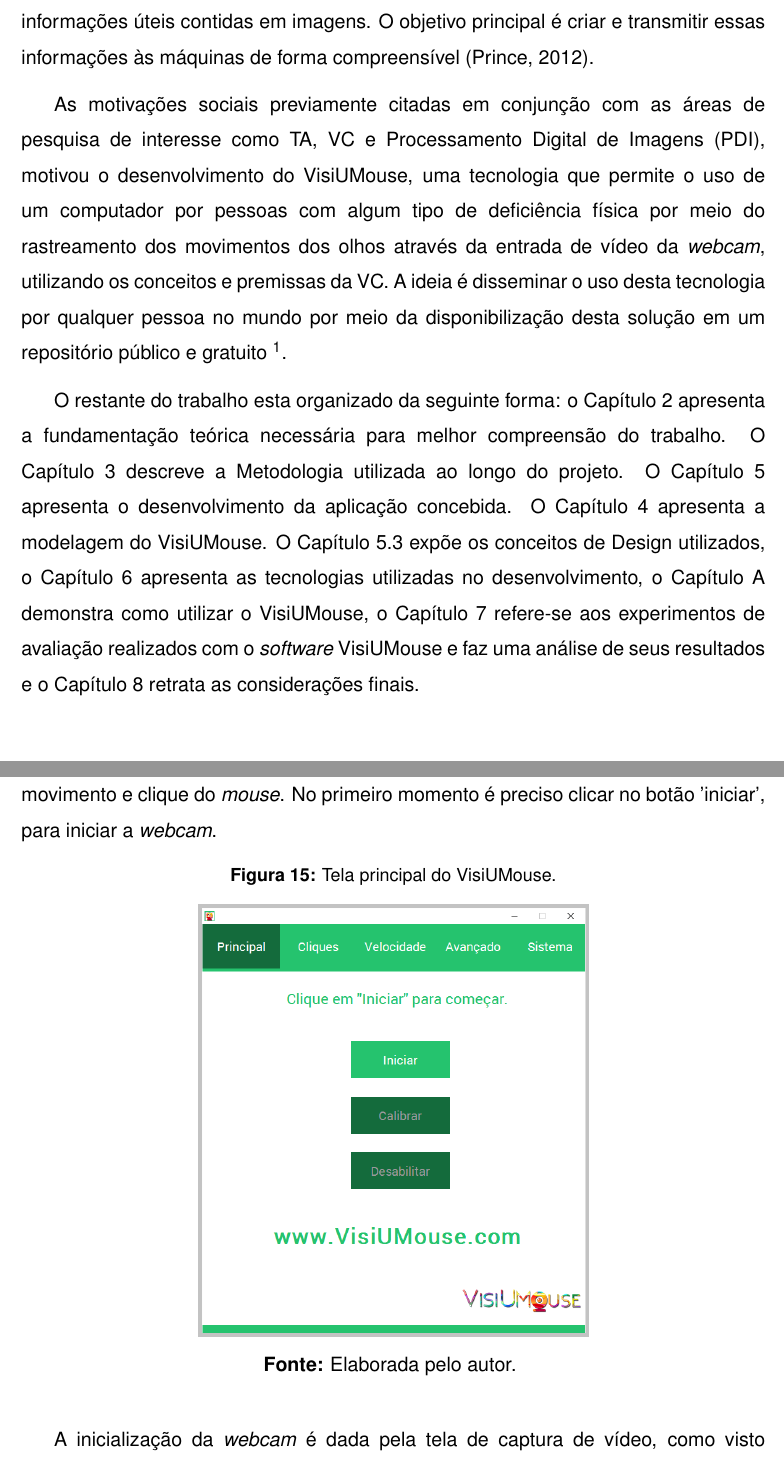
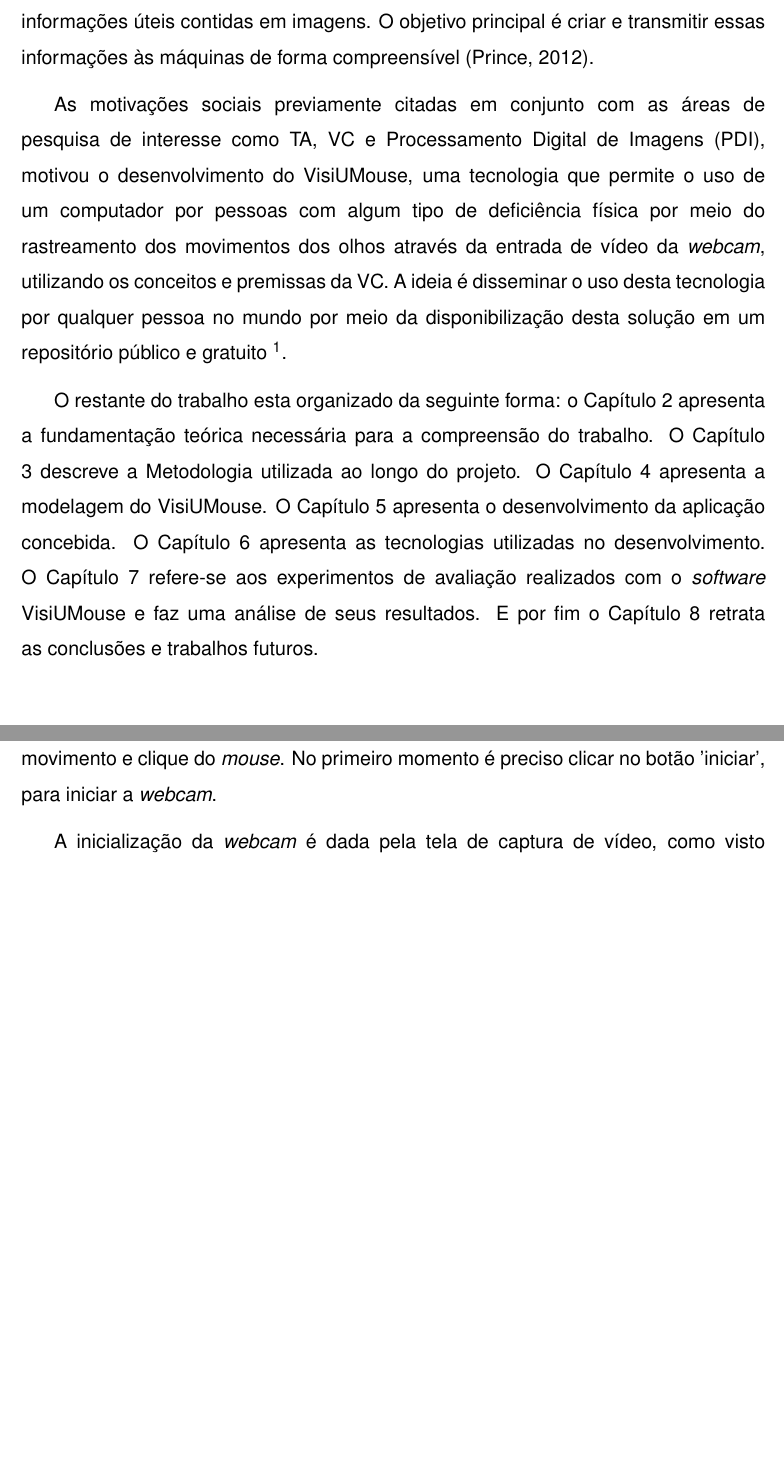
Before and after one commit to KrishnaXavier/visiumouse-monografia, a LaTeX thesis (MODELO_MONOGRAFIA.tex, which reads CAPITULOS.tex, appendices.tex): two parts of pages 14 and 58 of 62 before the commit and two parts of pages 14 and 58 of 61 after it, joined at a grey line, cut so that both start at the same text, the shorter picture padded with empty space. Compiled offline with pdfLaTeX; a LaTeX package or settings file that is missing is left out.

Commit message:
Update on Overleaf.

```diff
--- a/CAPITULOS.tex
+++ b/CAPITULOS.tex
@@ -10,10 +10,10 @@ O grande desafio de criar as condições necessárias à acessibilidade das Tecn
 O desenvolvimento de soluções baseadas em conceitos de TA, usualmente requerem a adoção de técnicas para desenvolvimento tecnológico, provenientes de outras áreas da Ciência da Computação. A Visão Computacional (VC) é a área da ciência que desenvolve teorias e métodos voltados à extração automática de informações úteis contidas em imagens. O objetivo principal é criar e transmitir essas informações às máquinas de forma compreensível \cite{prince2012computer}.
 
 
-As motivações sociais previamente citadas em conjunção com as áreas de pesquisa de interesse como TA, VC e Processamento Digital de Imagens (PDI), motivou o desenvolvimento do VisiUMouse, uma tecnologia que permite o uso de um computador por pessoas com algum tipo de deficiência física por meio do rastreamento dos movimentos dos olhos através da entrada de vídeo da \textit{webcam}, utilizando os conceitos e premissas da VC. A ideia é disseminar o uso desta tecnologia por qualquer pessoa no mundo por meio da disponibilização desta solução em um repositório público e gratuito \footnote{http://www.visiumouse.com}.
+As motivações sociais previamente citadas em conjunto com as áreas de pesquisa de interesse como TA, VC e Processamento Digital de Imagens (PDI), motivou o desenvolvimento do VisiUMouse, uma tecnologia que permite o uso de um computador por pessoas com algum tipo de deficiência física por meio do rastreamento dos movimentos dos olhos através da entrada de vídeo da \textit{webcam}, utilizando os conceitos e premissas da VC. A ideia é disseminar o uso desta tecnologia por qualquer pessoa no mundo por meio da disponibilização desta solução em um repositório público e gratuito \footnote{http://www.visiumouse.com}.
 
 %Visão Computacional é a área da ciência que desenvolve teorias e métodos voltados à extração automática de informações úteis contidas em imagens \cite{prince2012computer}. O objetivo dessa ciência é criar e transmitir essas informações às máquinas de forma compreensível, segundo \citeonline{prince2012computer}.
 
 
 %% REVDEIA 4: PEÇA PARA ALGUÉM LER TEU TRABALHO EM VOZ ALTA, FACILITA PARA ENCONTRAR OS ERROS , COMO POR EXEMPLO: Restando do trabalho.... esta irei alterar, mas não conseguirei fazer em todo
-O restante do trabalho esta organizado da seguinte forma: o Capítulo \ref{CAP2} apresenta a fundamentação teórica necessária para melhor compreensão do trabalho. O Capítulo \ref{CAP3} descreve a Metodologia utilizada ao longo do projeto. O Capítulo \ref{CAP4} apresenta o desenvolvimento da aplicação concebida. O Capítulo \ref{CAP5} apresenta a modelagem do VisiUMouse. O Capítulo \ref{CAP6} expõe os conceitos de Design utilizados,  o Capítulo \ref{CAP6-tecnilogias-utilizadas} apresenta as tecnologias utilizadas no desenvolvimento, o Capítulo \ref{CAP-tecnologia-visiumouse} demonstra como utilizar o VisiUMouse, o Capítulo \ref{CAP7} refere-se aos experimentos de avaliação realizados com o \textit{software} VisiUMouse e faz uma análise de seus resultados e o Capítulo \ref{CAP-consideracoes-finais-trabalhos-futuros} retrata as considerações finais.
+O restante do trabalho esta organizado da seguinte forma: o Capítulo \ref{CAP2} apresenta a fundamentação teórica necessária para a compreensão do trabalho. O Capítulo \ref{CAP3} descreve a Metodologia utilizada ao longo do projeto. O Capítulo \ref{CAP5} apresenta a modelagem do VisiUMouse. O Capítulo \ref{CAP4} apresenta o desenvolvimento da aplicação concebida.  O Capítulo \ref{CAP6-tecnilogias-utilizadas} apresenta as tecnologias utilizadas no desenvolvimento. O Capítulo \ref{CAP7} refere-se aos experimentos de avaliação realizados com o \textit{software} VisiUMouse e faz uma análise de seus resultados. E por fim o Capítulo \ref{CAP-consideracoes-finais-trabalhos-futuros} retrata as conclusões e trabalhos futuros.
--- a/appendices.tex
+++ b/appendices.tex
@@ -27,15 +27,15 @@ A instalação do VisiUMouse segue o padrão de outros instaladores de \textit{s
 \end{figure}
 
 \section{VisiUMouse}
-Após a instalação, o VisiUMouse pode ser executado através de um atalho que foi criado na área de trabalho. A primeira tela que renderizada é a tela principal da GUI, como vista na Figura \ref{fig:visiumouse-tela-principal}, é ela que tem os primeiros passos para iniciar o controle do movimento e clique do \textit{mouse}. No primeiro momento é preciso clicar no botão 'iniciar', para iniciar a \textit{webcam}.
+Após a instalação, o VisiUMouse pode ser executado através de um atalho que foi criado na área de trabalho. A primeira tela que renderizada é a tela principal da GUI, como vista na Figura \ref{fig:interface-tecnologia}, é ela que tem os primeiros passos para iniciar o controle do movimento e clique do \textit{mouse}. No primeiro momento é preciso clicar no botão 'iniciar', para iniciar a \textit{webcam}.
 
-\begin{figure}[H]
-\caption{Tela principal do VisiUMouse.}
-\centering \includegraphics[scale=.5]{img/visiumouse-tela-principal-v216.png}
+% \begin{figure}[H]
+% \caption{Tela principal do VisiUMouse.}
+% \centering \includegraphics[scale=.5]{img/visiumouse-tela-principal-v216.png}
 
-\textbf{Fonte:} Elaborada pelo autor.
-\label{fig:visiumouse-tela-principal}
-\end{figure}
+% \textbf{Fonte:} Elaborada pelo autor.
+% \label{fig:visiumouse-tela-principal}
+% \end{figure}
 
-A inicialização da \textit{webcam} é dada pela tela de captura de vídeo, como visto na Figura \ref{fig:visiumouse-tela-captura-video}, ela permite que e o usuário tenha o retorno se ele esta posicionado no centro da tela, e se é possível rastrear seus olhos, os retângulos vermelho em volta dos olhos mostram o rastreamento dos olhos. Nessa tela o usuário pode ver o 'MODO' da aplicação, como visto no canto superior esquerdo da Figura, podendo dar 3 avisos: 'FUNCIONAL' mostrando que já é possível controlar o movimento do \textit{mouse}; 'DESABILITADO' informa o usuário que ele não está controlando o \textit{mouse}; 'CALIBRANDO (FIQUE PARADO(A))' que informa o usuário que não deve se mover por que o VisiUMouse esta calibrando.
+A inicialização da \textit{webcam} é dada pela tela de captura de vídeo, como visto na Figura \ref{fig:visiumouse-tela-captura-video}, ela permite que e o usuário tenha o retorno se ele esta posicionado no centro da tela, e se é possível rastrear seus olhos, os retângulos vermelho em volta dos olhos mostram o rastreamento dos olhos. Nessa tela o usuário pode ver o 'MODO' da aplicação, como visto no canto superior esquerdo da Figura \ref{fig:visiumouse-tela-captura-video}, podendo dar 3 avisos: 'FUNCIONAL' mostrando que já é possível controlar o movimento do \textit{mouse}; 'DESABILITADO' informa o usuário que ele não está controlando o \textit{mouse}; 'CALIBRANDO (FIQUE PARADO(A))' que informa o usuário que não deve se mover por que o VisiUMouse esta calibrando.
 
```
Also changed, not shown: img/site-entrar.png, CAPITULOS.tex (17 more changed lines), appendices.tex (4 more changed lines).
